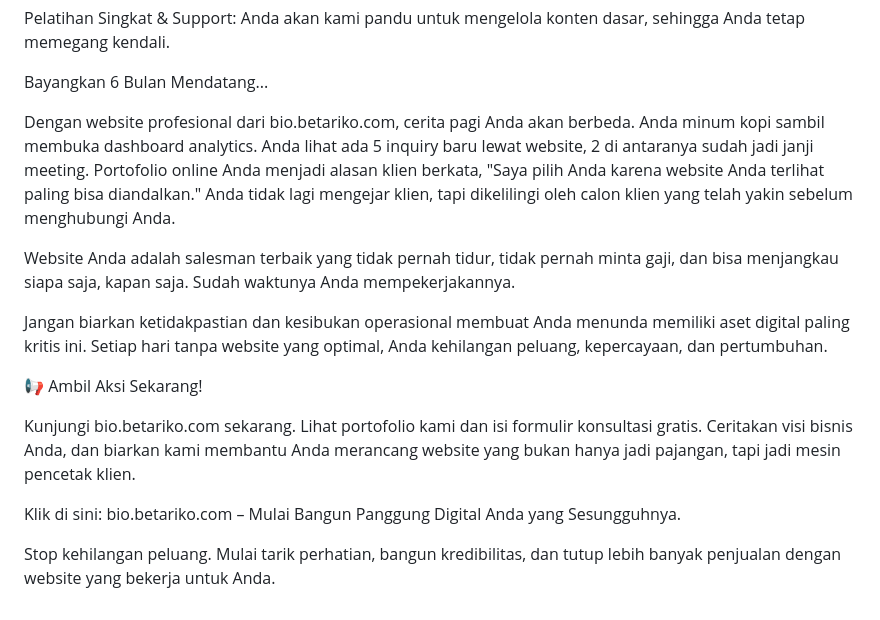
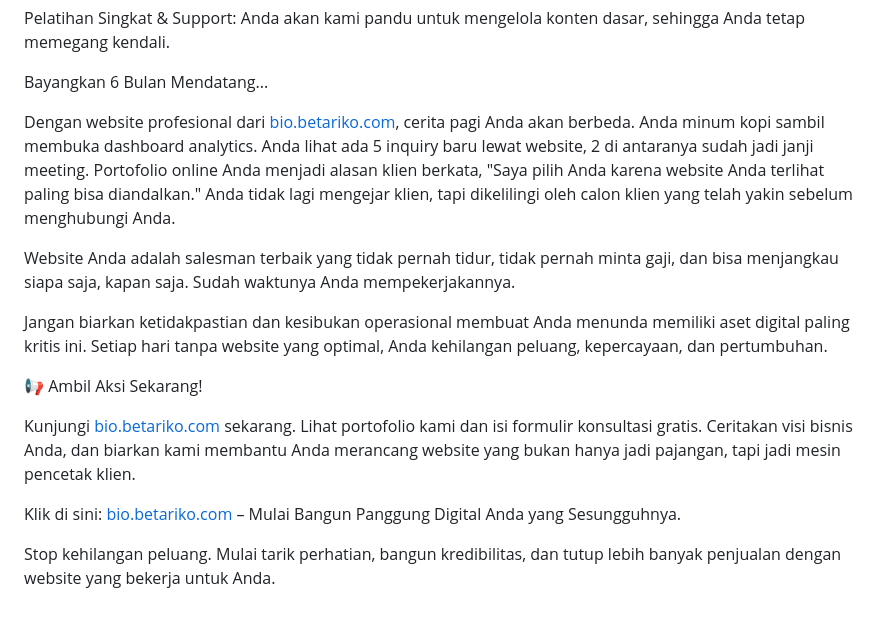
Before and after one commit to betariko/bio, a Markdown page: README.md, the part around the change. GitHub-like rendering.

Commit message:
Update README.md with formatted links

```diff
--- a/README.md
+++ b/README.md
@@ -46,7 +46,7 @@ Pelatihan Singkat & Support: Anda akan kami pandu untuk mengelola konten dasar,
 
 Bayangkan 6 Bulan Mendatang...
 
-Dengan website profesional dari bio.betariko.com, cerita pagi Anda akan berbeda. Anda minum kopi sambil membuka dashboard analytics. Anda lihat ada 5 inquiry baru lewat website, 2 di antaranya sudah jadi janji meeting. Portofolio online Anda menjadi alasan klien berkata, "Saya pilih Anda karena website Anda terlihat paling bisa diandalkan." Anda tidak lagi mengejar klien, tapi dikelilingi oleh calon klien yang telah yakin sebelum menghubungi Anda.
+Dengan website profesional dari [bio.betariko.com](https://bio.betariko.com), cerita pagi Anda akan berbeda. Anda minum kopi sambil membuka dashboard analytics. Anda lihat ada 5 inquiry baru lewat website, 2 di antaranya sudah jadi janji meeting. Portofolio online Anda menjadi alasan klien berkata, "Saya pilih Anda karena website Anda terlihat paling bisa diandalkan." Anda tidak lagi mengejar klien, tapi dikelilingi oleh calon klien yang telah yakin sebelum menghubungi Anda.
 
 Website Anda adalah salesman terbaik yang tidak pernah tidur, tidak pernah minta gaji, dan bisa menjangkau siapa saja, kapan saja. Sudah waktunya Anda mempekerjakannya.
 
@@ -54,8 +54,8 @@ Jangan biarkan ketidakpastian dan kesibukan operasional membuat Anda menunda mem
 
 📢 Ambil Aksi Sekarang!
 
-Kunjungi bio.betariko.com sekarang. Lihat portofolio kami dan isi formulir konsultasi gratis. Ceritakan visi bisnis Anda, dan biarkan kami membantu Anda merancang website yang bukan hanya jadi pajangan, tapi jadi mesin pencetak klien.
+Kunjungi [bio.betariko.com](https://bio.betariko.com) sekarang. Lihat portofolio kami dan isi formulir konsultasi gratis. Ceritakan visi bisnis Anda, dan biarkan kami membantu Anda merancang website yang bukan hanya jadi pajangan, tapi jadi mesin pencetak klien.
 
-Klik di sini: bio.betariko.com – Mulai Bangun Panggung Digital Anda yang Sesungguhnya.
+Klik di sini: [bio.betariko.com](https://bio.betariko.com) – Mulai Bangun Panggung Digital Anda yang Sesungguhnya.
 
 Stop kehilangan peluang. Mulai tarik perhatian, bangun kredibilitas, dan tutup lebih banyak penjualan dengan website yang bekerja untuk Anda.
```
